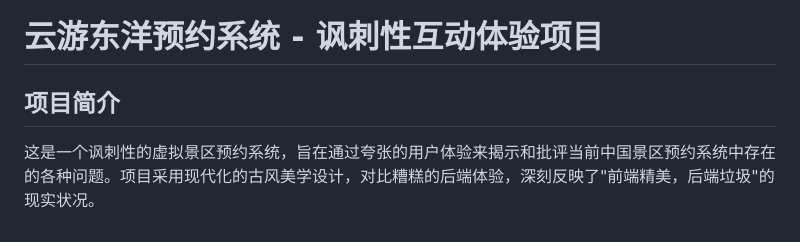
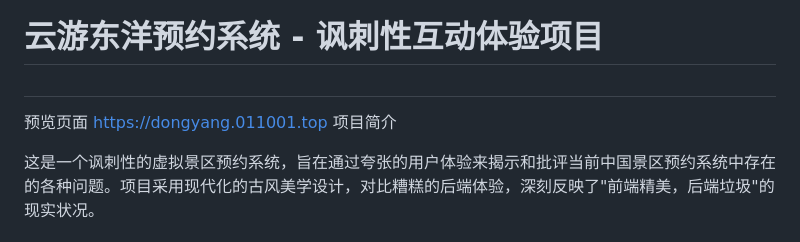
Before and after one commit to ryj2/Yunyou-Dongyang-Reservation-System, a Markdown page: README.md, the part around one of its changes. Rendered like a GitHub page.

```diff
--- a/README.md
+++ b/README.md
@@ -1,6 +1,9 @@
 # 云游东洋预约系统 - 讽刺性互动体验项目
 
-## 项目简介
+##
+预览页面
+https://dongyang.011001.top
+项目简介
 
 这是一个讽刺性的虚拟景区预约系统，旨在通过夸张的用户体验来揭示和批评当前中国景区预约系统中存在的各种问题。项目采用现代化的古风美学设计，对比糟糕的后端体验，深刻反映了"前端精美，后端垃圾"的现实状况。
 
```
Also changed, not shown: other parts of README.md (+1 -0 lines).
